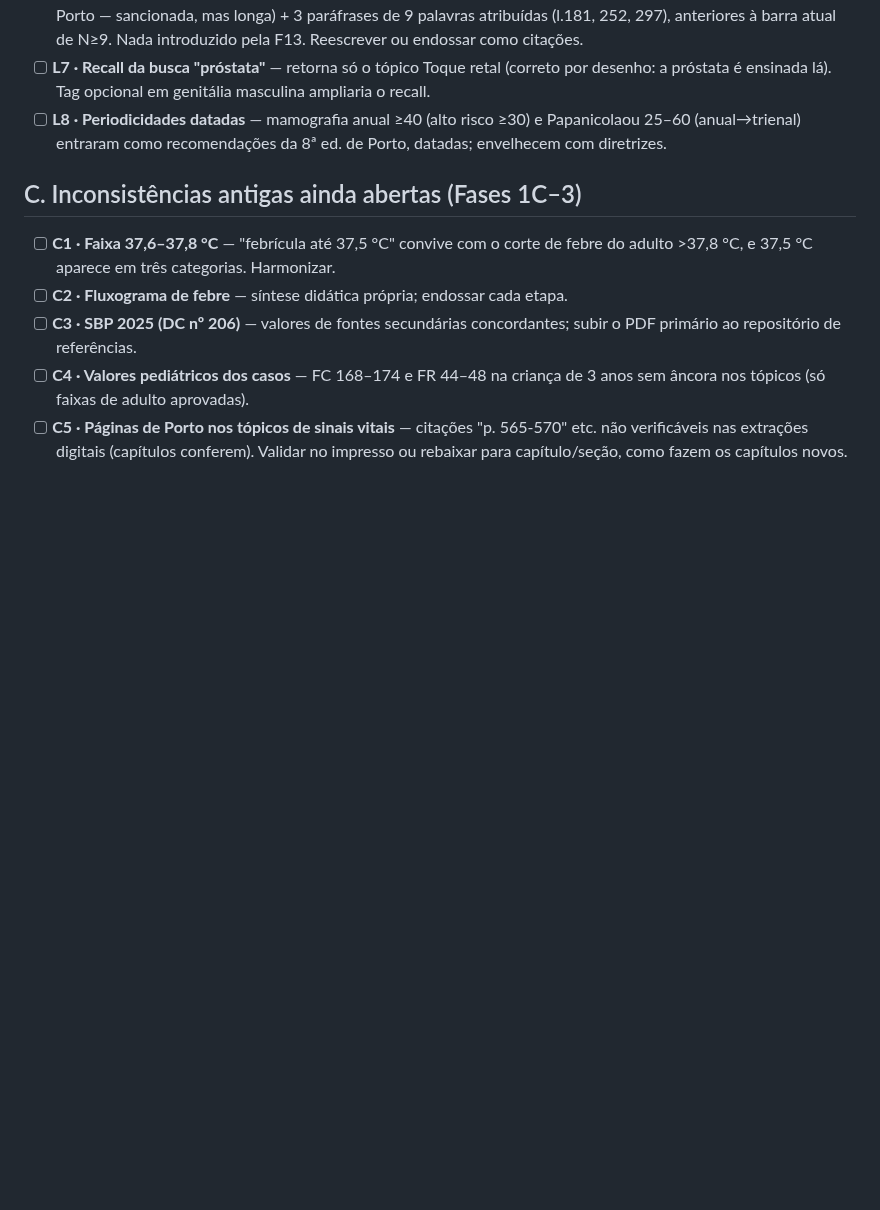
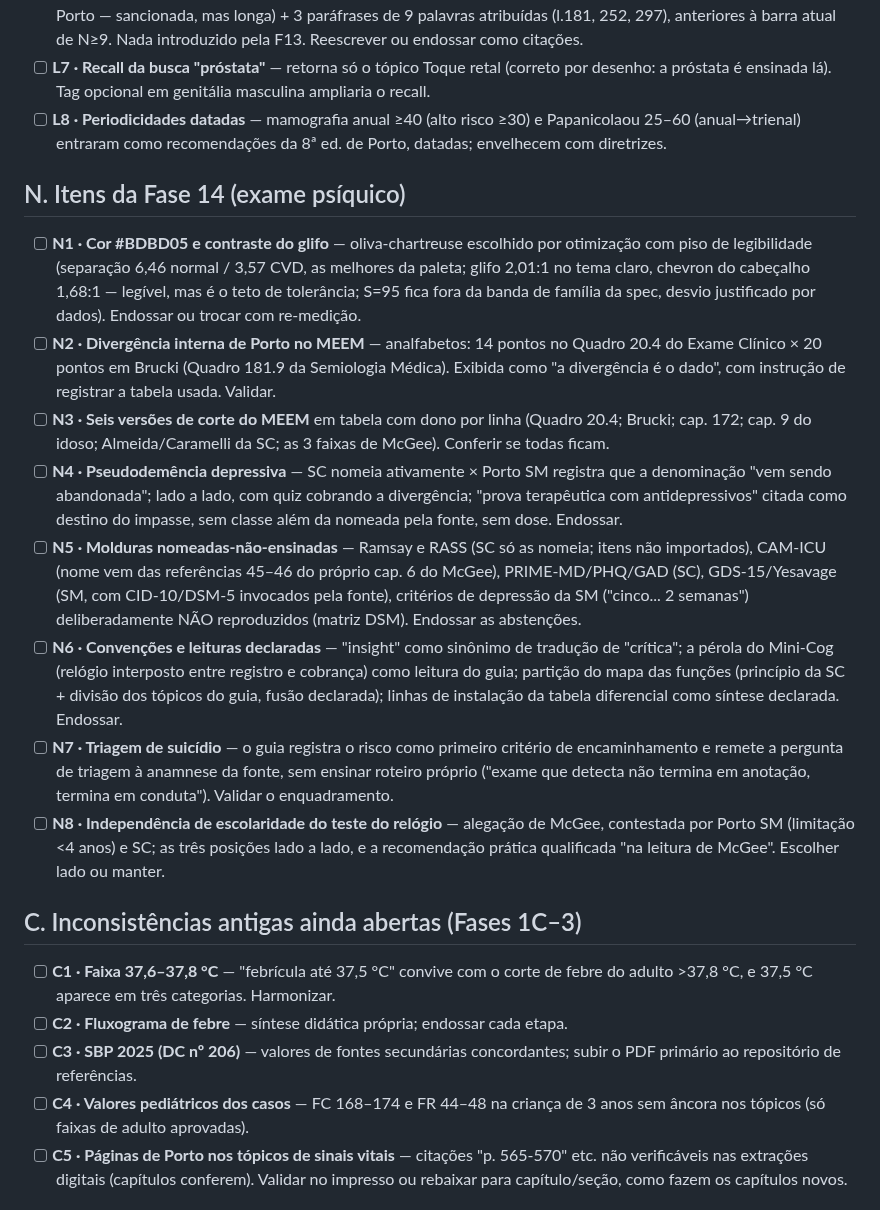
Before and after one commit to AntomirSantos/SemioGuia, a Markdown page: docs/inconsistencias-para-revisao.md, the part around the change. Rendered like a GitHub page; blank space fills up the shorter version.

Commit message:
docs: fase 14 verification addendum and checklist items

```diff
--- a/docs/inconsistencias-para-revisao.md
+++ b/docs/inconsistencias-para-revisao.md
@@ -344,6 +344,48 @@ editorial, do autor. Marque cada caixa ao revisar.
   risco ≥30) e Papanicolaou 25–60 (anual→trienal) entraram como
   recomendações da 8ª ed. de Porto, datadas; envelhecem com diretrizes.
 
+## N. Itens da Fase 14 (exame psíquico)
+
+- [ ] **N1 · Cor #BDBD05 e contraste do glifo** — oliva-chartreuse escolhido
+  por otimização com piso de legibilidade (separação 6,46 normal / 3,57
+  CVD, as melhores da paleta; glifo 2,01:1 no tema claro, chevron do
+  cabeçalho 1,68:1 — legível, mas é o teto de tolerância; S=95 fica
+  fora da banda de família da spec, desvio justificado por dados).
+  Endossar ou trocar com re-medição.
+- [ ] **N2 · Divergência interna de Porto no MEEM** — analfabetos: 14
+  pontos no Quadro 20.4 do Exame Clínico × 20 pontos em Brucki
+  (Quadro 181.9 da Semiologia Médica). Exibida como "a divergência é o
+  dado", com instrução de registrar a tabela usada. Validar.
+- [ ] **N3 · Seis versões de corte do MEEM** em tabela com dono por linha
+  (Quadro 20.4; Brucki; cap. 172; cap. 9 do idoso; Almeida/Caramelli
+  da SC; as 3 faixas de McGee). Conferir se todas ficam.
+- [ ] **N4 · Pseudodemência depressiva** — SC nomeia ativamente × Porto SM
+  registra que a denominação "vem sendo abandonada"; lado a lado, com
+  quiz cobrando a divergência; "prova terapêutica com antidepressivos"
+  citada como destino do impasse, sem classe além da nomeada pela
+  fonte, sem dose. Endossar.
+- [ ] **N5 · Molduras nomeadas-não-ensinadas** — Ramsay e RASS (SC só as
+  nomeia; itens não importados), CAM-ICU (nome vem das referências
+  45–46 do próprio cap. 6 do McGee), PRIME-MD/PHQ/GAD (SC),
+  GDS-15/Yesavage (SM, com CID-10/DSM-5 invocados pela fonte),
+  critérios de depressão da SM ("cinco... 2 semanas") deliberadamente
+  NÃO reproduzidos (matriz DSM). Endossar as abstenções.
+- [ ] **N6 · Convenções e leituras declaradas** — "insight" como sinônimo
+  de tradução de "crítica"; a pérola do Mini-Cog (relógio interposto
+  entre registro e cobrança) como leitura do guia; partição do mapa
+  das funções (princípio da SC + divisão dos tópicos do guia, fusão
+  declarada); linhas de instalação da tabela diferencial como síntese
+  declarada. Endossar.
+- [ ] **N7 · Triagem de suicídio** — o guia registra o risco como primeiro
+  critério de encaminhamento e remete a pergunta de triagem à
+  anamnese da fonte, sem ensinar roteiro próprio ("exame que detecta
+  não termina em anotação, termina em conduta"). Validar o
+  enquadramento.
+- [ ] **N8 · Independência de escolaridade do teste do relógio** —
+  alegação de McGee, contestada por Porto SM (limitação <4 anos) e SC;
+  as três posições lado a lado, e a recomendação prática qualificada
+  "na leitura de McGee". Escolher lado ou manter.
+
 ## C. Inconsistências antigas ainda abertas (Fases 1C–3)
 
 - [ ] **C1 · Faixa 37,6–37,8 °C** — "febrícula até 37,5 °C" convive com o
```
Also changed, not shown: docs/verificacao-fase1b.md (+40 -0 lines).
